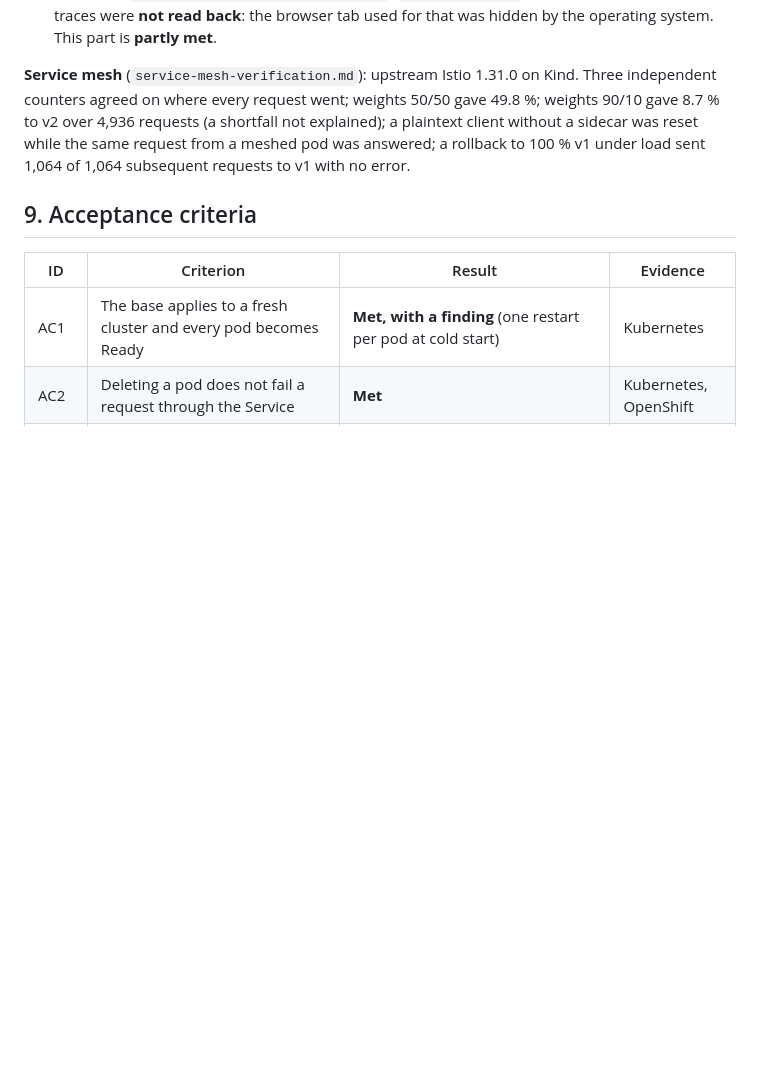
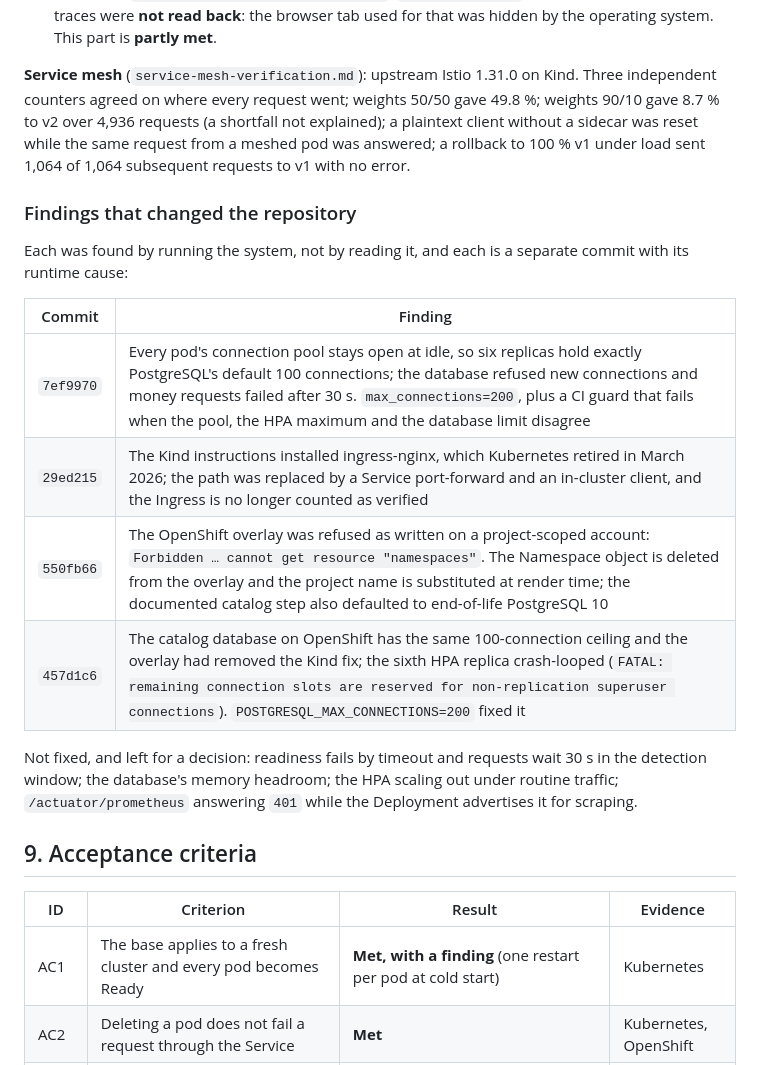
Before and after one commit to MaiHuyHoang592004/corebank-api, a Markdown page: docs/poc/corebank-dynatrace-platform-poc.md, the part around the change. Rendered like a GitHub page; blank space fills up the shorter version.

Commit message:
docs(poc): list the findings that changed the repository
The header linked to a section that did not exist. Adds it, with the four
commits that came out of running the system and the items left for a decision.

```diff
--- a/docs/poc/corebank-dynatrace-platform-poc.md
+++ b/docs/poc/corebank-dynatrace-platform-poc.md
@@ -155,6 +155,21 @@ agreed on where every request went; weights 50/50 gave 49.8 %; weights 90/10 gav
 (a shortfall not explained); a plaintext client without a sidecar was reset while the same request from a meshed pod
 was answered; a rollback to 100 % v1 under load sent 1,064 of 1,064 subsequent requests to v1 with no error.
 
+### Findings that changed the repository
+
+Each was found by running the system, not by reading it, and each is a separate commit with its runtime cause:
+
+| Commit | Finding |
+|---|---|
+| `7ef9970` | Every pod's connection pool stays open at idle, so six replicas hold exactly PostgreSQL's default 100 connections; the database refused new connections and money requests failed after 30 s. `max_connections=200`, plus a CI guard that fails when the pool, the HPA maximum and the database limit disagree |
+| `29ed215` | The Kind instructions installed ingress-nginx, which Kubernetes retired in March 2026; the path was replaced by a Service port-forward and an in-cluster client, and the Ingress is no longer counted as verified |
+| `550fb66` | The OpenShift overlay was refused as written on a project-scoped account: `Forbidden … cannot get resource "namespaces"`. The Namespace object is deleted from the overlay and the project name is substituted at render time; the documented catalog step also defaulted to end-of-life PostgreSQL 10 |
+| `457d1c6` | The catalog database on OpenShift has the same 100-connection ceiling and the overlay had removed the Kind fix; the sixth HPA replica crash-looped (`FATAL: remaining connection slots are reserved for non-replication superuser connections`). `POSTGRESQL_MAX_CONNECTIONS=200` fixed it |
+
+Not fixed, and left for a decision: readiness fails by timeout and requests wait 30 s in the detection window; the
+database's memory headroom; the HPA scaling out under routine traffic; `/actuator/prometheus` answering `401` while
+the Deployment advertises it for scraping.
+
 ## 9. Acceptance criteria
 
 | ID | Criterion | Result | Evidence |
```
